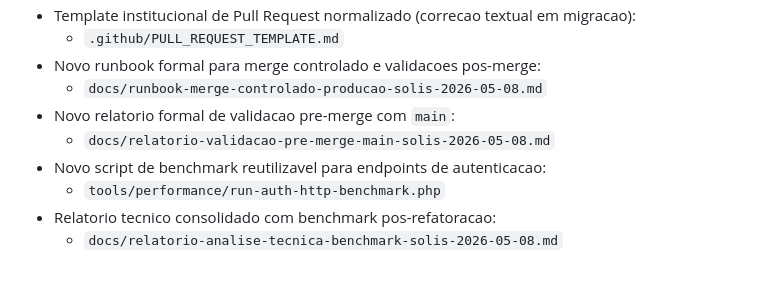
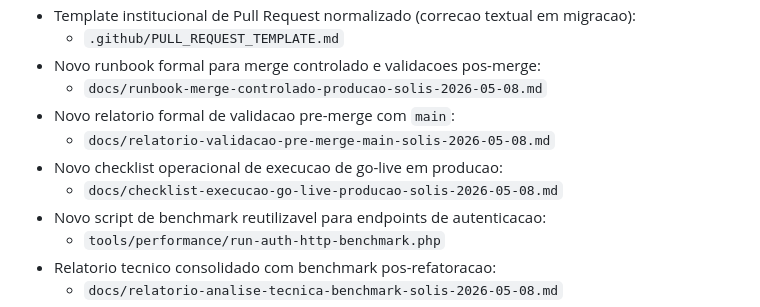
Before and after one commit to davidcreator/nosfirsolis, a Markdown page: docs/CHANGELOG.md, the part around the change. Drawn GitHub-style; blank space fills up the shorter version.

```diff
--- a/docs/CHANGELOG.md
+++ b/docs/CHANGELOG.md
@@ -16,6 +16,8 @@ Todas as mudancas relevantes de codigo e seguranca registradas neste diretorio d
   - `docs/runbook-merge-controlado-producao-solis-2026-05-08.md`
 - Novo relatorio formal de validacao pre-merge com `main`:
   - `docs/relatorio-validacao-pre-merge-main-solis-2026-05-08.md`
+- Novo checklist operacional de execucao de go-live em producao:
+  - `docs/checklist-execucao-go-live-producao-solis-2026-05-08.md`
 - Novo script de benchmark reutilizavel para endpoints de autenticacao:
   - `tools/performance/run-auth-http-benchmark.php`
 - Relatorio tecnico consolidado com benchmark pos-refatoracao:
```
Also changed, not shown: docs/README.md (+1 -0 lines), docs/checklist-execucao-go-live-producao-solis-2026-05-08.md (added, +96 -0 lines).
